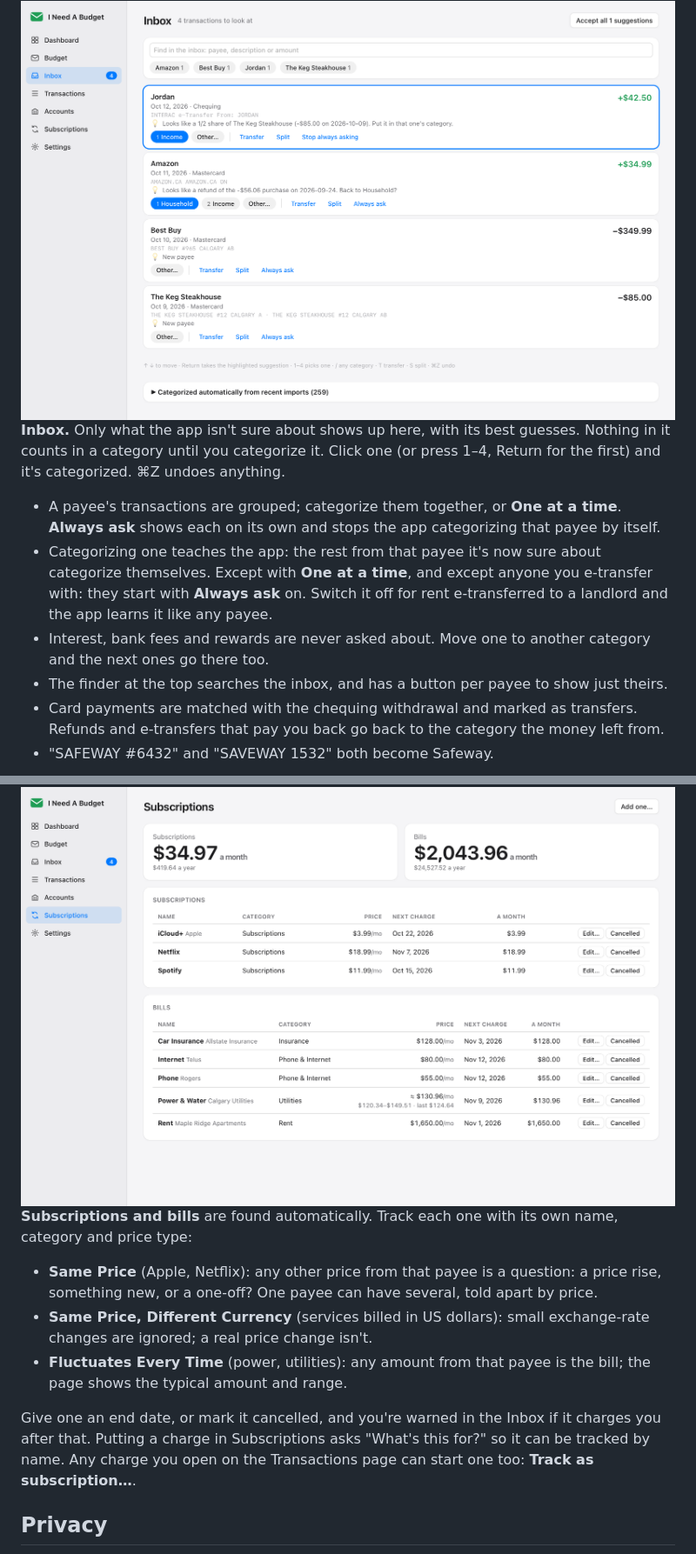
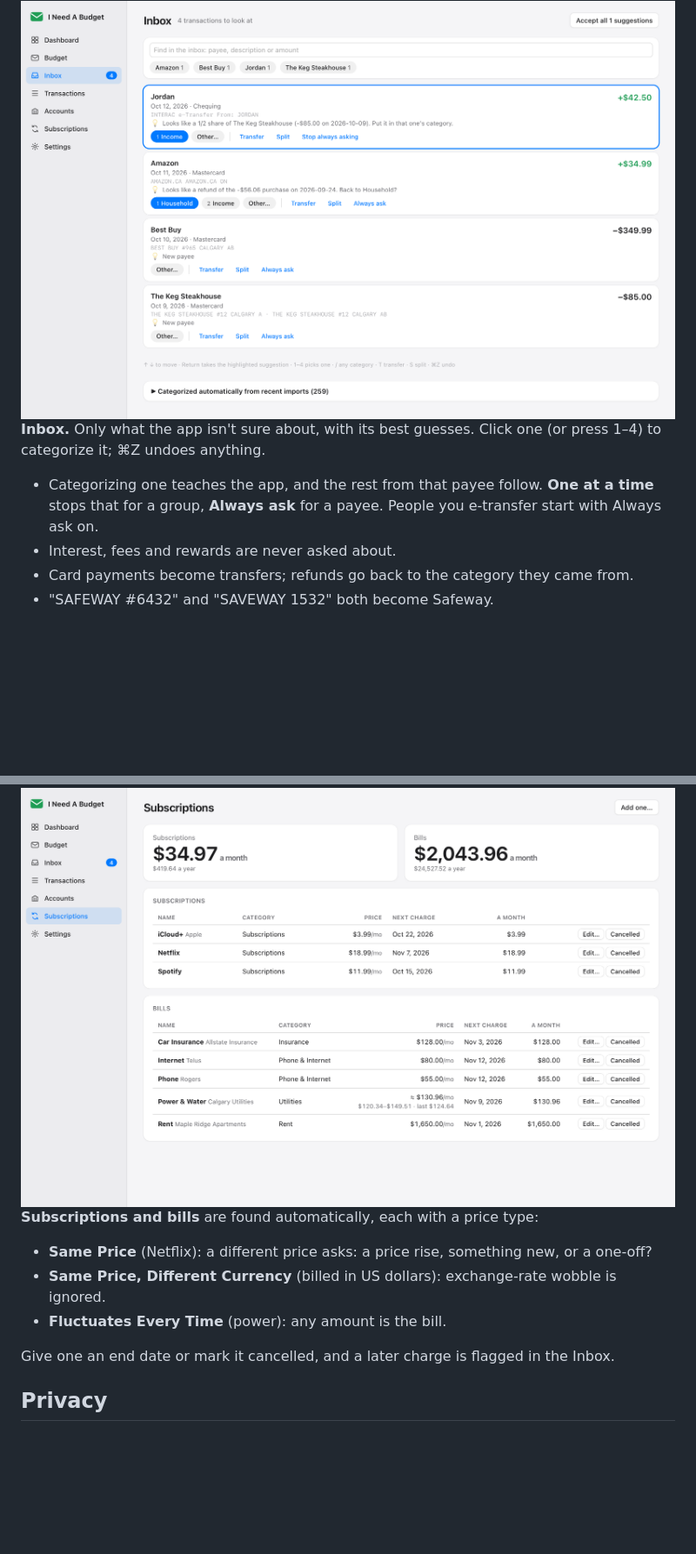
Before and after one commit to DigitalN/I-Need-A-Budget, a Markdown page: README.md, 2 parts joined by grey strips. Shown at 87% size. Drawn GitHub-style; blank space fills up the shorter version.

```diff
--- a/README.md
+++ b/README.md
@@ -71,21 +57,14 @@ app remembers it. The window opens the size and place you last left it.
   <img alt="The Inbox: a refund, a new payee and an e-transfer, each with its suggested category" src="docs/screenshots/inbox-light.png">
 </picture>
 
-**Inbox.** Only what the app isn't sure about shows up here, with its best guesses.
-Nothing in it counts in a category until you categorize it.
-Click one (or press 1–4, Return for the first) and it's categorized. ⌘Z undoes anything.
+**Inbox.** Only what the app isn't sure about, with its best guesses. Click one (or
+press 1–4) to categorize it; ⌘Z undoes anything.
 
-- A payee's transactions are grouped; categorize them together, or **One at a time**.
-  **Always ask** shows each on its own and stops the app categorizing that payee by itself.
-- Categorizing one teaches the app: the rest from that payee it's now sure about
-  categorize themselves. Except with **One at a time**, and except anyone you e-transfer
-  with: they start with **Always ask** on. Switch it off for rent e-transferred to a
-  landlord and the app learns it like any payee.
-- Interest, bank fees and rewards are never asked about. Move one to another category
-  and the next ones go there too.
-- The finder at the top searches the inbox, and has a button per payee to show just theirs.
-- Card payments are matched with the chequing withdrawal and marked as transfers.
-  Refunds and e-transfers that pay you back go back to the category the money left from.
+- Categorizing one teaches the app, and the rest from that payee follow. **One at a
+  time** stops that for a group, **Always ask** for a payee. People you e-transfer
+  start with Always ask on.
+- Interest, fees and rewards are never asked about.
+- Card payments become transfers; refunds go back to the category they came from.
 - "SAFEWAY #6432" and "SAVEWAY 1532" both become Safeway.
 
 <picture>
@@ -127,20 +95,15 @@ interest you've paid, and when it'll be paid off.
   <img alt="The Subscriptions page: subscriptions and bills with their price, next charge and cost a month" src="docs/screenshots/subscriptions-light.png">
 </picture>
 
-**Subscriptions and bills** are found automatically. Track each one with its own name,
-category and price type:
+**Subscriptions and bills** are found automatically, each with a price type:
 
-- **Same Price** (Apple, Netflix): any other price from that payee is a question: a price
-  rise, something new, or a one-off? One payee can have several, told apart by price.
-- **Same Price, Different Currency** (services billed in US dollars): small exchange-rate
-  changes are ignored; a real price change isn't.
-- **Fluctuates Every Time** (power, utilities): any amount from that payee is the bill;
-  the page shows the typical amount and range.
+- **Same Price** (Netflix): a different price asks: a price rise, something new, or a
+  one-off?
+- **Same Price, Different Currency** (billed in US dollars): exchange-rate wobble is
+  ignored.
+- **Fluctuates Every Time** (power): any amount is the bill.
 
-Give one an end date, or mark it cancelled, and you're warned in the Inbox if it charges
-you after that. Putting a charge in Subscriptions asks "What's this for?" so it can be
-tracked by name. Any charge you open on the Transactions page can start one too: **Track
-as subscription…**.
+Give one an end date or mark it cancelled, and a later charge is flagged in the Inbox.
 
 ## Privacy
 
```
Also changed, not shown: other parts of README.md (+26 -51 lines).
